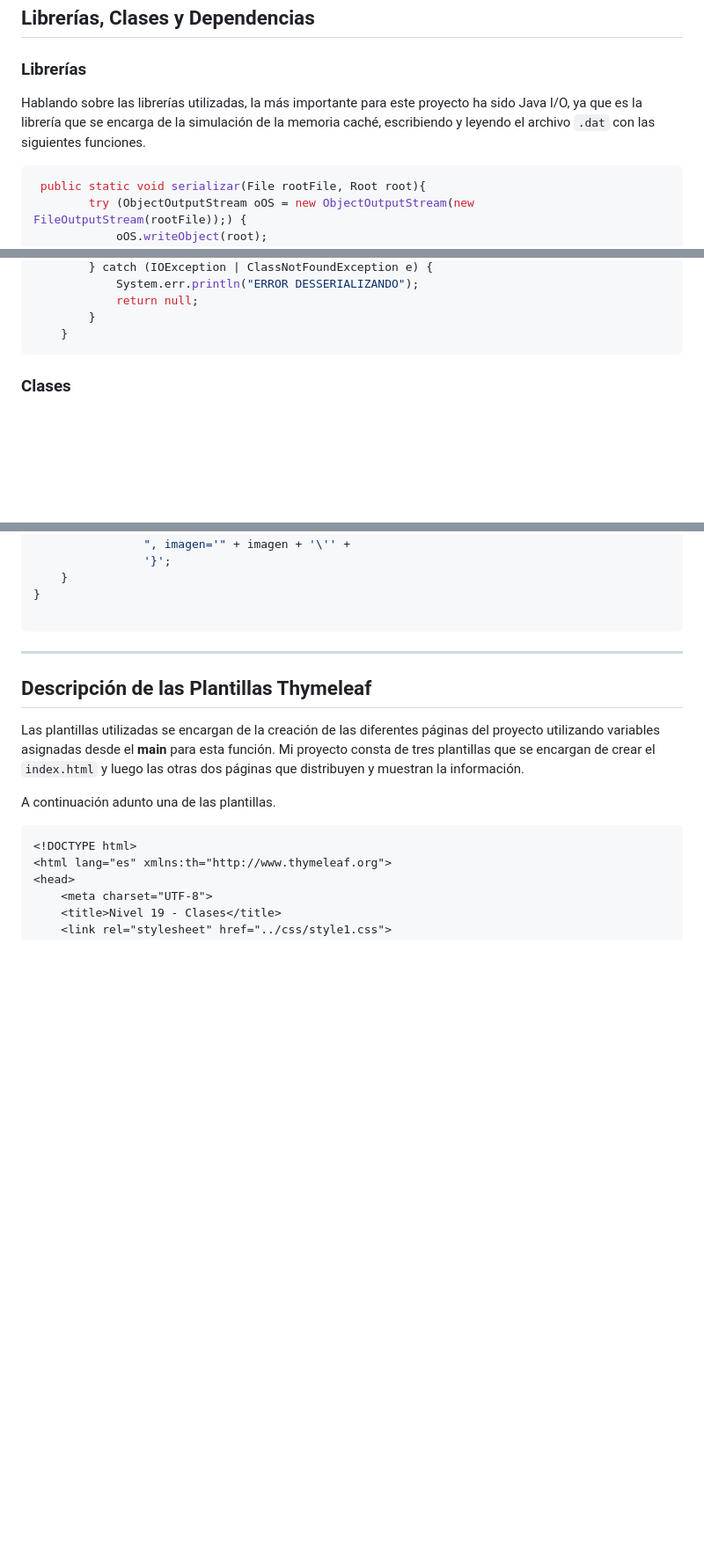
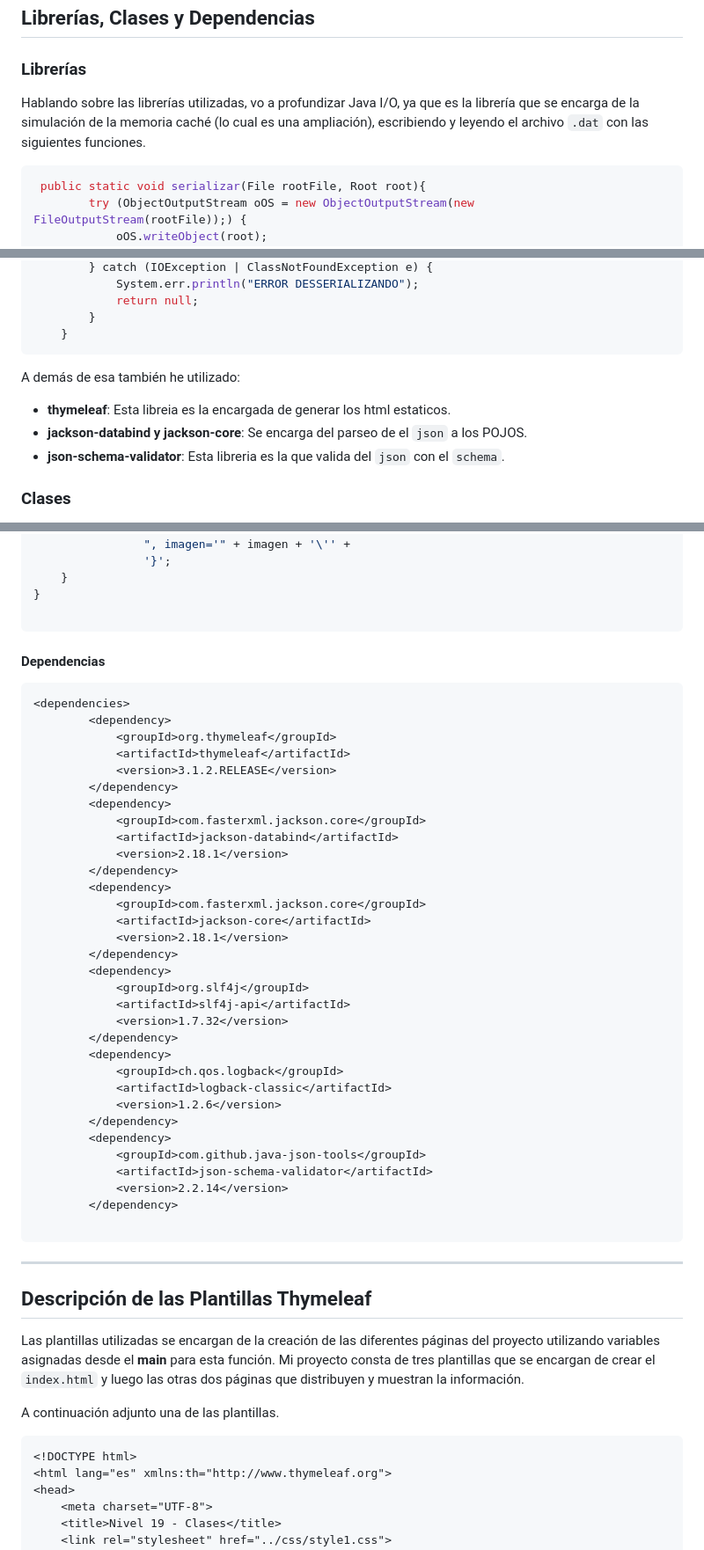
Before and after one commit to MartinCosasDeClase/M_S_P_ProjecteArxius, a Markdown page: README.md, 3 parts joined by grey strips. Shown at 88% size. GitHub-like rendering; blank space fills up the shorter version.

Commit message:
MEMORIA FINALIZADA

`````diff
--- a/README.md
+++ b/README.md
@@ -148,7 +148,7 @@ Este archivo se encarga de validar que el JSON mencionado cumpla con una estruct
 
 ### Librerías
 
-Hablando sobre las librerías utilizadas, la más importante para este proyecto ha sido Java I/O, ya que es la librería que se encarga de la simulación de la memoria caché, escribiendo y leyendo el archivo `.dat` con las siguientes funciones.
+Hablando sobre las librerías utilizadas, vo a profundizar Java I/O, ya que es la librería que se encarga de la simulación de la memoria caché (lo cual es una ampliación), escribiendo y leyendo el archivo `.dat` con las siguientes funciones.
 
 ```java
  public static void serializar(File rootFile, Root root){
@@ -169,6 +169,11 @@ Hablando sobre las librerías utilizadas, la más importante para este proyecto
         }
     }
 ````
+
+A demás de esa también he utilizado:
+- **thymeleaf**: Esta libreia es la encargada de generar los html estaticos.
+- **jackson-databind y jackson-core**: Se encarga del parseo de el `json` a los POJOS.
+- **json-schema-validator**: Esta libreria es la que valida del `json` con el `schema`.
 
 ### Clases
 
@@ -353,13 +358,50 @@ public class SubClases implements Serializable {
 }
 
 ```
+
+#### Dependencias
+
+```xml
+<dependencies>
+        <dependency>
+            <groupId>org.thymeleaf</groupId>
+            <artifactId>thymeleaf</artifactId>
+            <version>3.1.2.RELEASE</version>
+        </dependency>
+        <dependency>
+            <groupId>com.fasterxml.jackson.core</groupId>
+            <artifactId>jackson-databind</artifactId>
+            <version>2.18.1</version>
+        </dependency>
+        <dependency>
+            <groupId>com.fasterxml.jackson.core</groupId>
+            <artifactId>jackson-core</artifactId>
+            <version>2.18.1</version>
+        </dependency>
+        <dependency>
+            <groupId>org.slf4j</groupId>
+            <artifactId>slf4j-api</artifactId>
+            <version>1.7.32</version>
+        </dependency>
+        <dependency>
+            <groupId>ch.qos.logback</groupId>
+            <artifactId>logback-classic</artifactId>
+            <version>1.2.6</version>
+        </dependency>
+        <dependency>
+            <groupId>com.github.java-json-tools</groupId>
+            <artifactId>json-schema-validator</artifactId>
+            <version>2.2.14</version>
+        </dependency>
+
+```
 ---
 
 ## Descripción de las Plantillas Thymeleaf
 
 Las plantillas utilizadas se encargan de la creación de las diferentes páginas del proyecto utilizando variables asignadas desde el **main** para esta función. Mi proyecto consta de tres plantillas que se encargan de crear el `index.html` y luego las otras dos páginas que distribuyen y muestran la información.
 
-A continuación adunto una de las plantillas.
+A continuación adjunto una de las plantillas.
 
 ```html
 <!DOCTYPE html>
`````
Also changed, not shown: other parts of README.md (+41 -0 lines).
